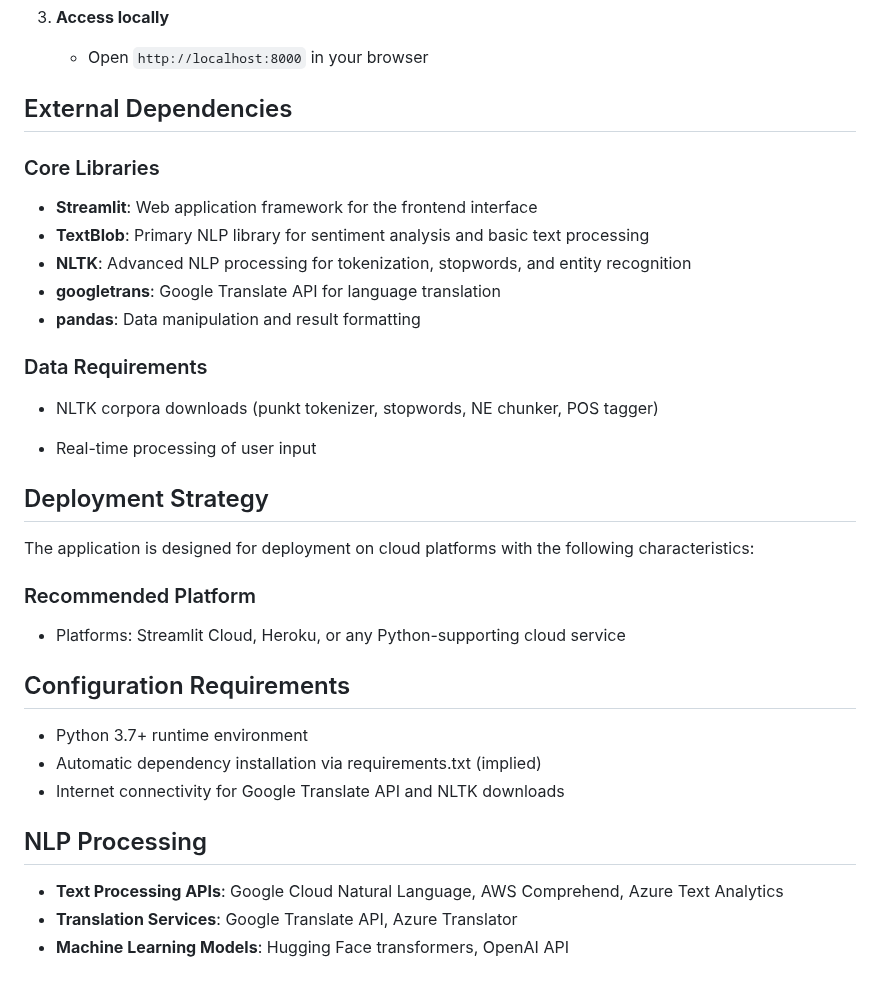
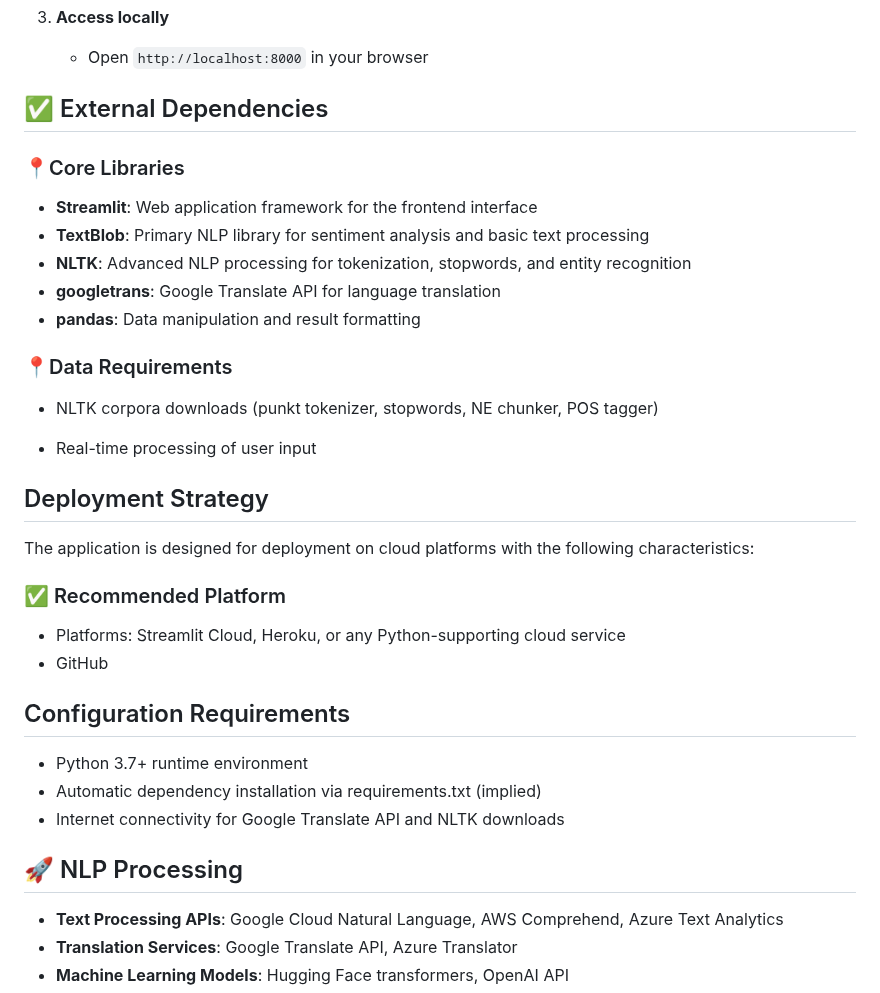
Before and after one commit to Reaishma/Natural-language-AI, a Markdown page: Readme.md, the part around one of its changes. GitHub-like rendering.

```diff
--- a/Readme.md
+++ b/Readme.md
@@ -115,16 +116,16 @@ The application follows a modular architecture with clear separation of concerns
 3. **Access locally**
    - Open `http://localhost:8000` in your browser
 
-## External Dependencies
+## ✅ External Dependencies
 
-### Core Libraries
+### 📍Core Libraries
 - **Streamlit**: Web application framework for the frontend interface
 - **TextBlob**: Primary NLP library for sentiment analysis and basic text processing
 - **NLTK**: Advanced NLP processing for tokenization, stopwords, and entity recognition
 - **googletrans**: Google Translate API for language translation
 - **pandas**: Data manipulation and result formatting
 
-### Data Requirements
+### 📍Data Requirements
 - NLTK corpora downloads (punkt tokenizer, stopwords, NE chunker, POS tagger)
 
 - Real-time processing of user input
@@ -133,16 +134,17 @@ The application follows a modular architecture with clear separation of concerns
 
 The application is designed for deployment on cloud platforms with the following characteristics:
 
-### Recommended Platform
+### ✅ Recommended Platform
 
 - Platforms: Streamlit Cloud, Heroku, or any Python-supporting cloud service
+- GitHub
 
 ## Configuration Requirements
 - Python 3.7+ runtime environment
 - Automatic dependency installation via requirements.txt (implied)
 - Internet connectivity for Google Translate API and NLTK downloads
 
-## NLP Processing
+## 🚀 NLP Processing
 
 - **Text Processing APIs**: Google Cloud Natural Language, AWS Comprehend, Azure Text Analytics
 - **Translation Services**: Google Translate API, Azure Translator
```
Also changed, not shown: other parts of Readme.md (+13 -12 lines).
